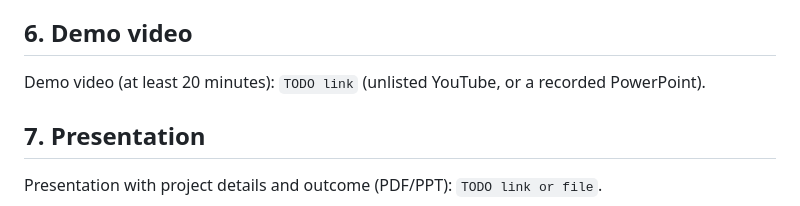
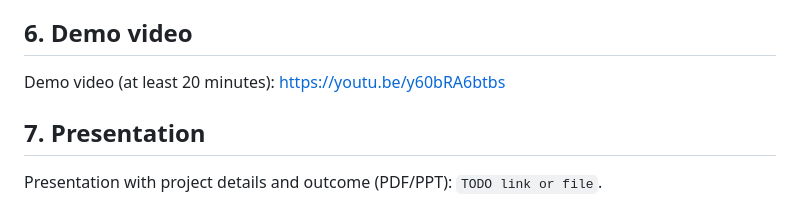
Before and after one commit to GarvChopra/Nexons_GL-Bajaj-Institute-of-Technology-and-Management, a Markdown page: README.md, the part around the change. GitHub-like rendering.

Commit message:
README: add demo video link

```diff
--- a/README.md
+++ b/README.md
@@ -87,7 +87,7 @@ the reasons and the forecast curve, and lets the doctor write a note, mark a pat
 
 ## 6. Demo video
 
-Demo video (at least 20 minutes): `TODO link` (unlisted YouTube, or a recorded PowerPoint).
+Demo video (at least 20 minutes): [https://youtu.be/y60bRA6btbs](https://youtu.be/y60bRA6btbs)
 
 ## 7. Presentation
 
```
